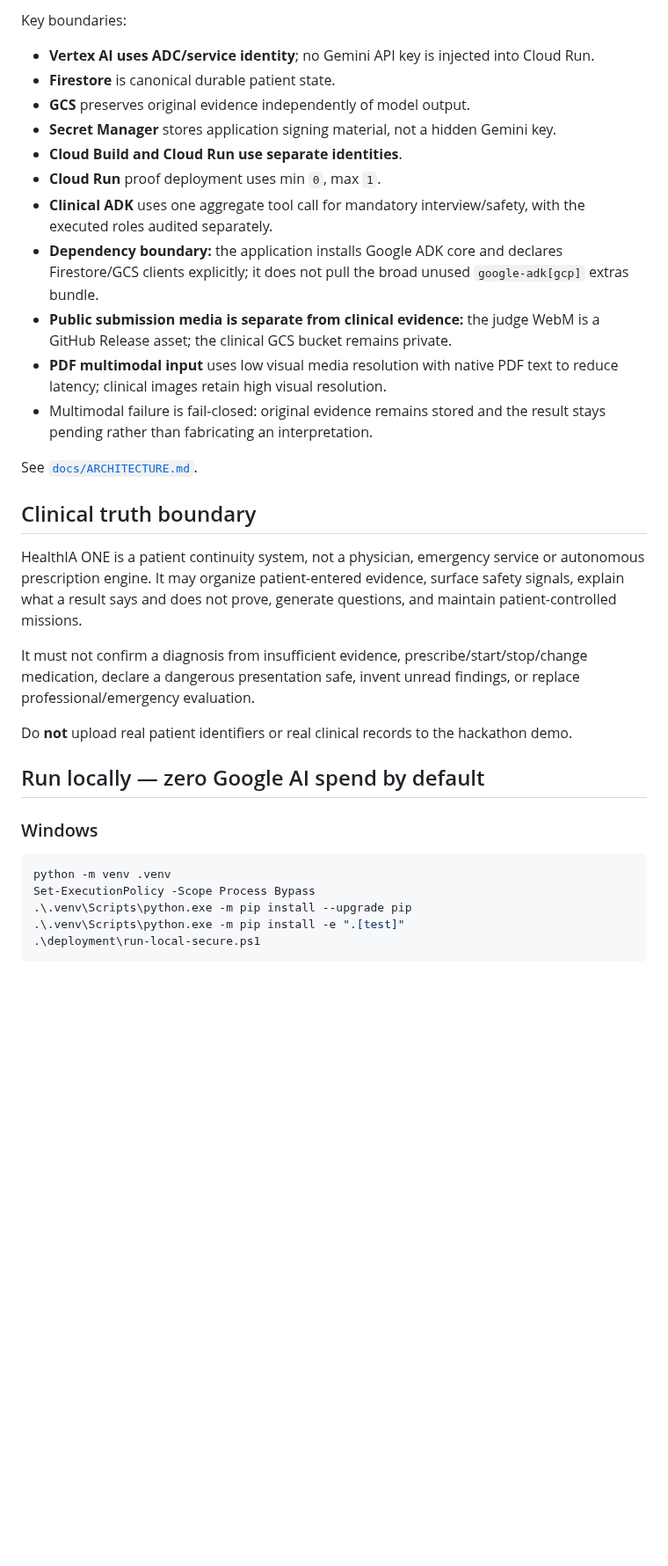
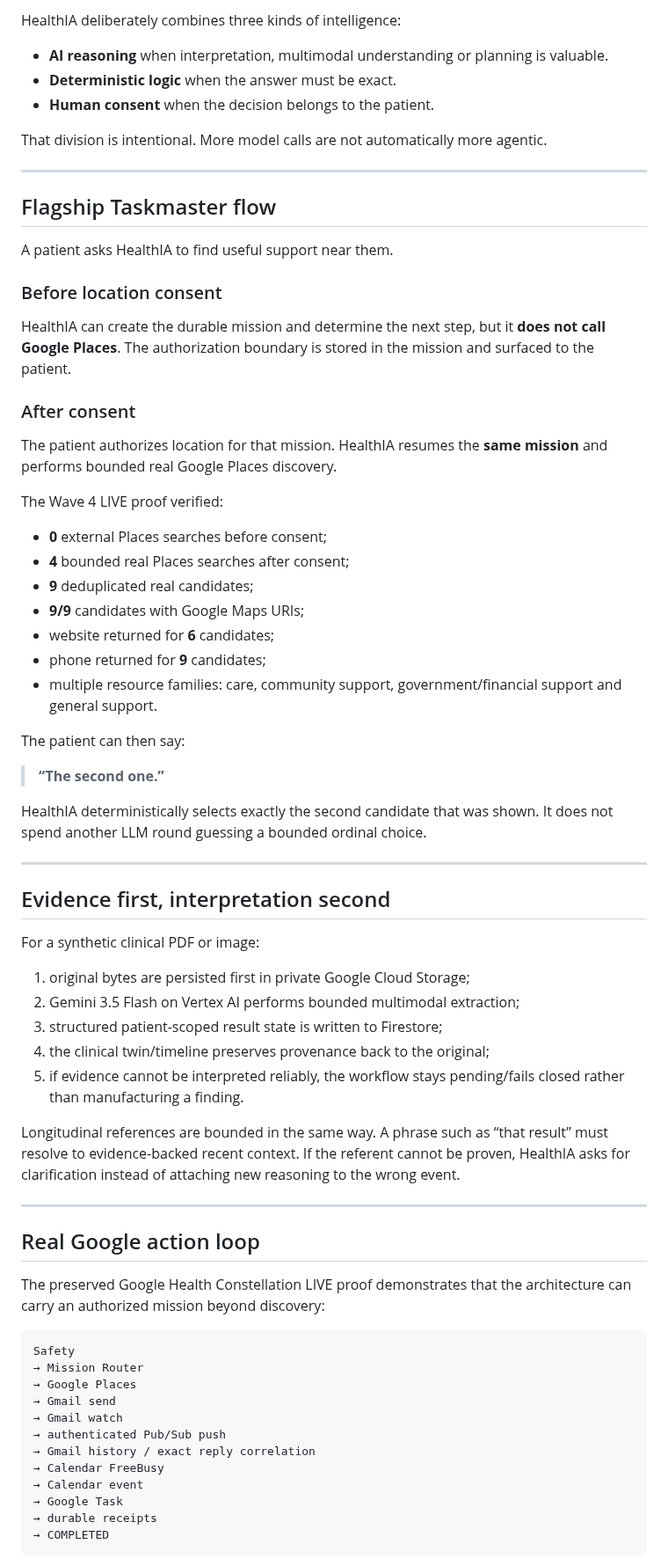
Before and after one commit to arisnachy/healthia-one, a Markdown page: README.md, the part around one of its changes. Shown at 88% size. GitHub-like rendering; blank space fills up the shorter version.

Commit message:
Make README judge-first and align with Wave 4 evidence

````diff
--- a/README.md
+++ b/README.md
@@ -123,38 +24,75 @@ flowchart LR
 ```
 
-Key boundaries:
+HealthIA deliberately combines three kinds of intelligence:
 
-- **Vertex AI uses ADC/service identity**; no Gemini API key is injected into Cloud Run.
-- **Firestore** is canonical durable patient state.
-- **GCS** preserves original evidence independently of model output.
-- **Secret Manager** stores application signing material, not a hidden Gemini key.
-- **Cloud Build and Cloud Run use separate identities**.
-- **Cloud Run** proof deployment uses min `0`, max `1`.
-- **Clinical ADK** uses one aggregate tool call for mandatory interview/safety, with the executed roles audited separately.
-- **Dependency boundary:** the application installs Google ADK core and declares Firestore/GCS clients explicitly; it does not pull the broad unused `google-adk[gcp]` extras bundle.
-- **Public submission media is separate from clinical evidence:** the judge WebM is a GitHub Release asset; the clinical GCS bucket remains private.
-- **PDF multimodal input** uses low visual media resolution with native PDF text to reduce latency; clinical images retain high visual resolution.
-- Multimodal failure is fail-closed: original evidence remains stored and the result stays pending rather than fabricating an interpretation.
+- **AI reasoning** when interpretation, multimodal understanding or planning is valuable.
+- **Deterministic logic** when the answer must be exact.
+- **Human consent** when the decision belongs to the patient.
 
-See [`docs/ARCHITECTURE.md`](docs/ARCHITECTURE.md).
+That division is intentional. More model calls are not automatically more agentic.
 
-## Clinical truth boundary
+---
 
-HealthIA ONE is a patient continuity system, not a physician, emergency service or autonomous prescription engine. It may organize patient-entered evidence, surface safety signals, explain what a result says and does not prove, generate questions, and maintain patient-controlled missions.
+## Flagship Taskmaster flow
 
-It must not confirm a diagnosis from insufficient evidence, prescribe/start/stop/change medication, declare a dangerous presentation safe, invent unread findings, or replace professional/emergency evaluation.
+A patient asks HealthIA to find useful support near them.
 
-Do **not** upload real patient identifiers or real clinical records to the hackathon demo.
+### Before location consent
 
-## Run locally — zero Google AI spend by default
+HealthIA can create the durable mission and determine the next step, but it **does not call Google Places**. The authorization boundary is stored in the mission and surfaced to the patient.
 
-### Windows
+### After consent
 
-```powershell
-python -m venv .venv
-Set-ExecutionPolicy -Scope Process Bypass
-.\.venv\Scripts\python.exe -m pip install --upgrade pip
-.\.venv\Scripts\python.exe -m pip install -e ".[test]"
-.\deployment\run-local-secure.ps1
+The patient authorizes location for that mission. HealthIA resumes the **same mission** and performs bounded real Google Places discovery.
+
+The Wave 4 LIVE proof verified:
+
+- **0** external Places searches before consent;
+- **4** bounded real Places searches after consent;
+- **9** deduplicated real candidates;
+- **9/9** candidates with Google Maps URIs;
+- website returned for **6** candidates;
+- phone returned for **9** candidates;
+- multiple resource families: care, community support, government/financial support and general support.
+
+The patient can then say:
+
+> **“The second one.”**
+
+HealthIA deterministically selects exactly the second candidate that was shown. It does not spend another LLM round guessing a bounded ordinal choice.
+
+---
+
+## Evidence first, interpretation second
+
+For a synthetic clinical PDF or image:
+
+1. original bytes are persisted first in private Google Cloud Storage;
+2. Gemini 3.5 Flash on Vertex AI performs bounded multimodal extraction;
+3. structured patient-scoped result state is written to Firestore;
+4. the clinical twin/timeline preserves provenance back to the original;
+5. if evidence cannot be interpreted reliably, the workflow stays pending/fails closed rather than manufacturing a finding.
+
+Longitudinal references are bounded in the same way. A phrase such as “that result” must resolve to evidence-backed recent context. If the referent cannot be proven, HealthIA asks for clarification instead of attaching new reasoning to the wrong event.
+
+---
+
+## Real Google action loop
+
+The preserved Google Health Constellation LIVE proof demonstrates that the architecture can carry an authorized mission beyond discovery:
+
+```text
+Safety
+→ Mission Router
+→ Google Places
+→ Gmail send
+→ Gmail watch
+→ authenticated Pub/Sub push
+→ Gmail history / exact reply correlation
+→ Calendar FreeBusy
+→ Calendar event
+→ Google Task
+→ durable receipts
+→ COMPLETED
 ```
 
````
Also changed, not shown: other parts of README.md (+186 -182 lines).
